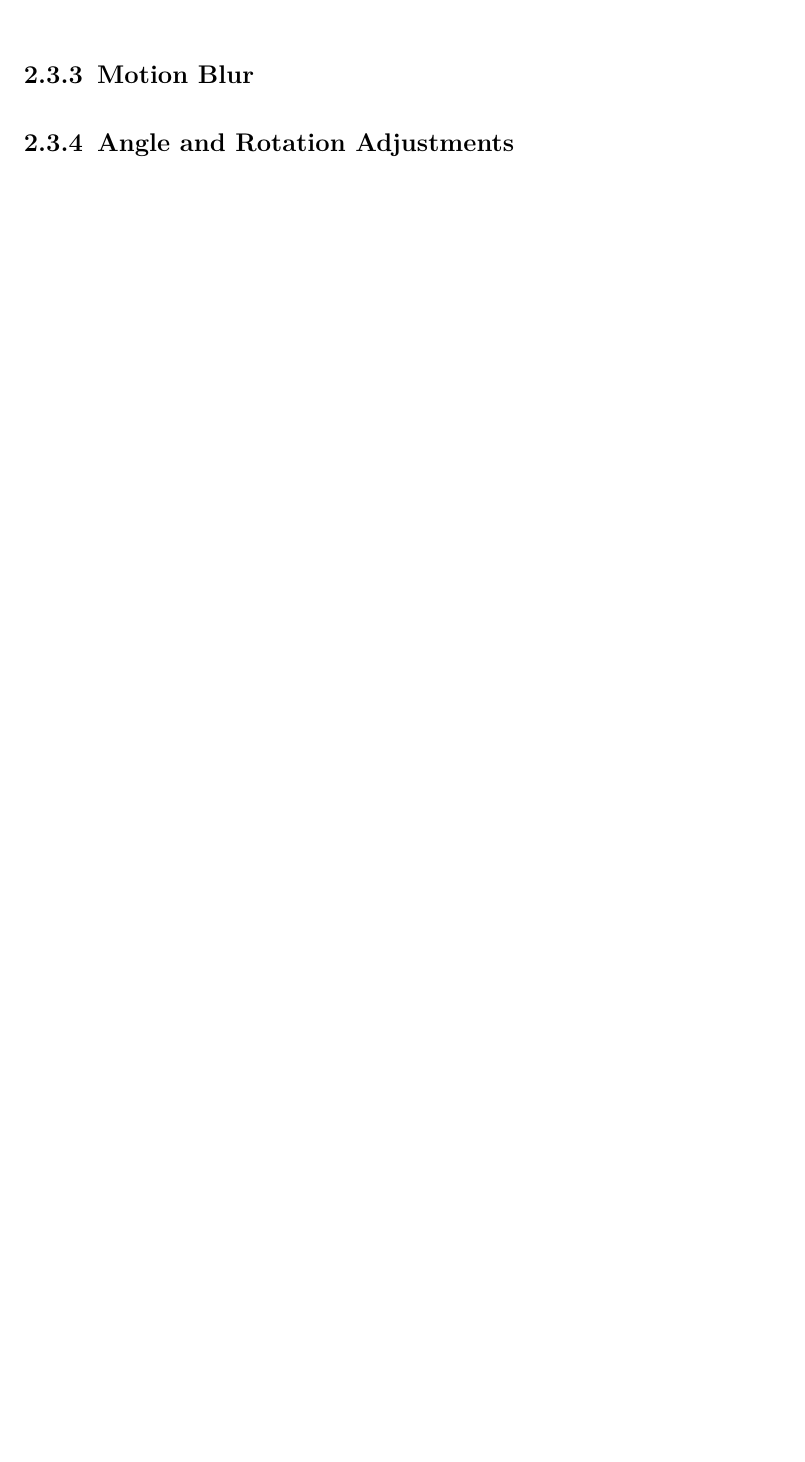
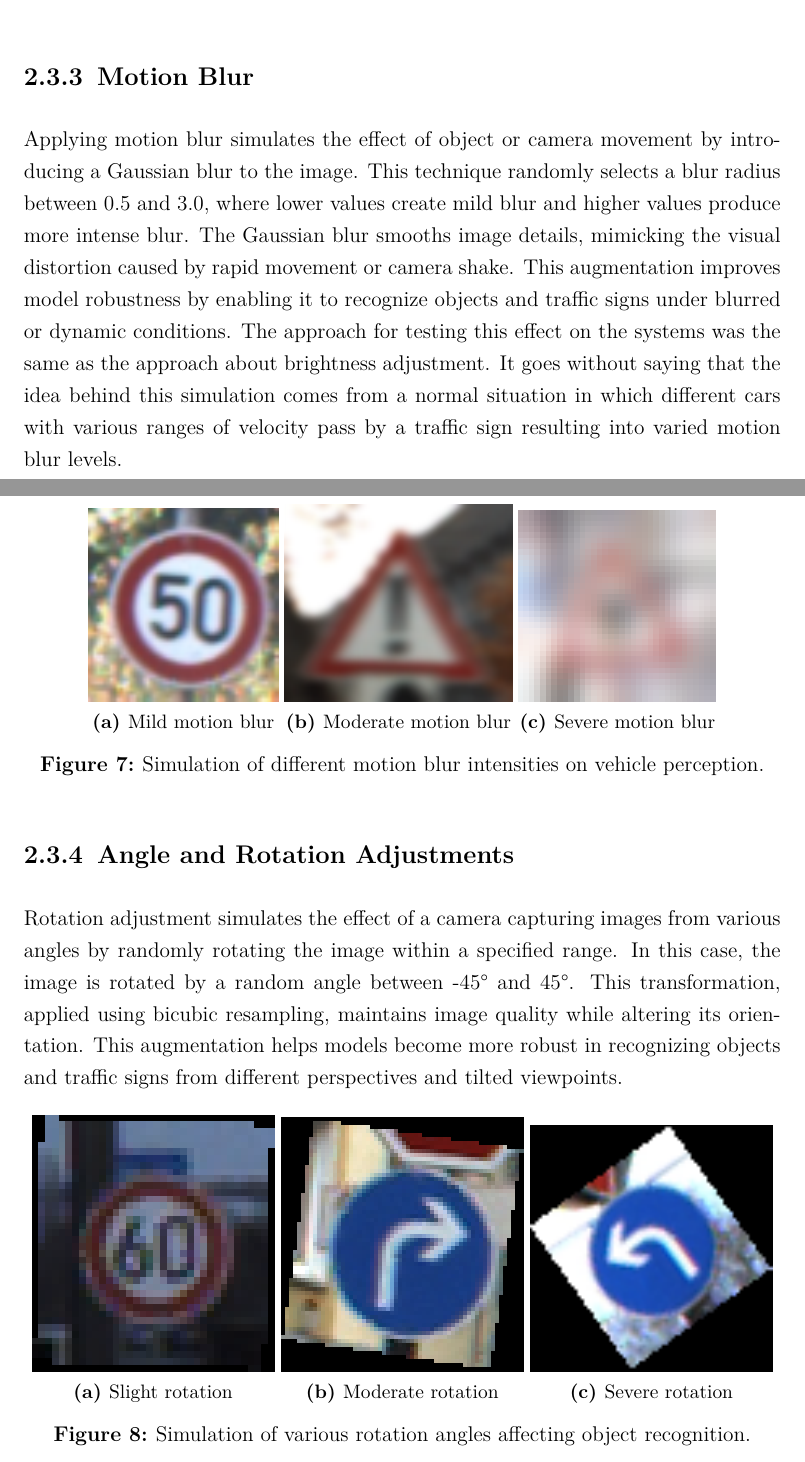
Before and after one commit to mohammadkarbalaee/bachelor_thesis, a LaTeX thesis (latex/main.tex, which reads latex/content/3_method.tex): part of page 23 of 31 before the commit and two parts of pages 23 and 24 of 32 after it, the two joined at a grey line, cut so that both start at the same text, the shorter picture padded with empty space. Compiled offline with pdfLaTeX.

Commit message:
finished the methods

```diff
--- a/latex/content/3_method.tex
+++ b/latex/content/3_method.tex
@@ -155,4 +175,67 @@ from streetlights, resulting in different visibility conditions for each vehicle
+        \label{fig:subfig3}
+    \end{subfigure}
+    \caption{Different luminosity and light coverage at random.}
+    \label{fig:fig11}
+\end{figure}
+
 
 \subsection{Motion Blur}
 
+Applying motion blur simulates the effect of object or camera movement by introducing a Gaussian blur to the image.
+This technique randomly selects a blur radius between 0.5 and 3.0, where lower values create mild blur and higher values
+produce more intense blur. The Gaussian blur smooths image details, mimicking the visual distortion caused by rapid movement
+or camera shake. This augmentation improves model robustness by enabling it to recognize objects and traffic signs under
+blurred or dynamic conditions. The approach for testing this effect on the systems was the same as the approach about brightness
+adjustment. It goes without saying that the idea behind this simulation comes from a normal situation in which different cars
+with various ranges of velocity pass by a traffic sign resulting into varied motion blur levels.
+
+
+\begin{figure}[H]
+    \centering
+    \begin{subfigure}{0.25\textwidth}
+        \includegraphics[width=\linewidth]{images/figure12/1.png}
+        \caption{Mild motion blur}
+        \label{fig:subfig4}
+    \end{subfigure}
+    \begin{subfigure}{0.3\textwidth}
+        \includegraphics[width=\linewidth]{images/figure12/2.png}
+        \caption{Moderate motion blur}
+        \label{fig:subfig5}
+    \end{subfigure}
+    \begin{subfigure}{0.26\textwidth}
+        \includegraphics[width=\linewidth]{images/figure12/3.png}
+        \caption{Severe motion blur}
+        \label{fig:subfig6}
+    \end{subfigure}
+    \caption{Simulation of different motion blur intensities on vehicle perception.}
+    \label{fig:fig12}
+\end{figure}
+
 \subsection{Angle and Rotation Adjustments}
+
+Rotation adjustment simulates the effect of a camera capturing images from various angles by randomly rotating
+the image within a specified range. In this case, the image is rotated by a random angle between -45° and 45°.
+This transformation, applied using bicubic resampling, maintains image quality while altering its orientation.
+This augmentation helps models become more robust in recognizing objects and traffic signs from different
+perspectives and tilted viewpoints.
+
+\begin{figure}[H]
+    \centering
+    \begin{subfigure}{0.32\textwidth}
+        \includegraphics[width=\linewidth]{images/figure13/2.png}
+        \caption{Slight rotation}
+        \label{fig:subfig7}
+    \end{subfigure}
+    \begin{subfigure}{0.32\textwidth}
+        \includegraphics[width=\linewidth]{images/figure13/1.png}
+        \caption{Moderate rotation}
+        \label{fig:subfig8}
+    \end{subfigure}
+    \begin{subfigure}{0.32\textwidth}
+        \includegraphics[width=\linewidth]{images/figure13/3.png}
+        \caption{Severe rotation}
+        \label{fig:subfig9}
+    \end{subfigure}
+    \caption{Simulation of various rotation angles affecting object recognition.}
+    \label{fig:fig13}
+\end{figure}
```
Also changed, not shown: latex/images/figure11/1.png (added), latex/images/figure11/2.png (added), latex/images/figure11/3.png (added), latex/images/figure12/1.png (added), latex/images/figure12/2.png (added), latex/images/figure12/3.png (added), latex/images/figure13/1.png (added), latex/images/figure13/2.png (added), latex/images/figure13/3.png (added), latex/content/3_method.tex (26 more changed lines), 12 other files.
